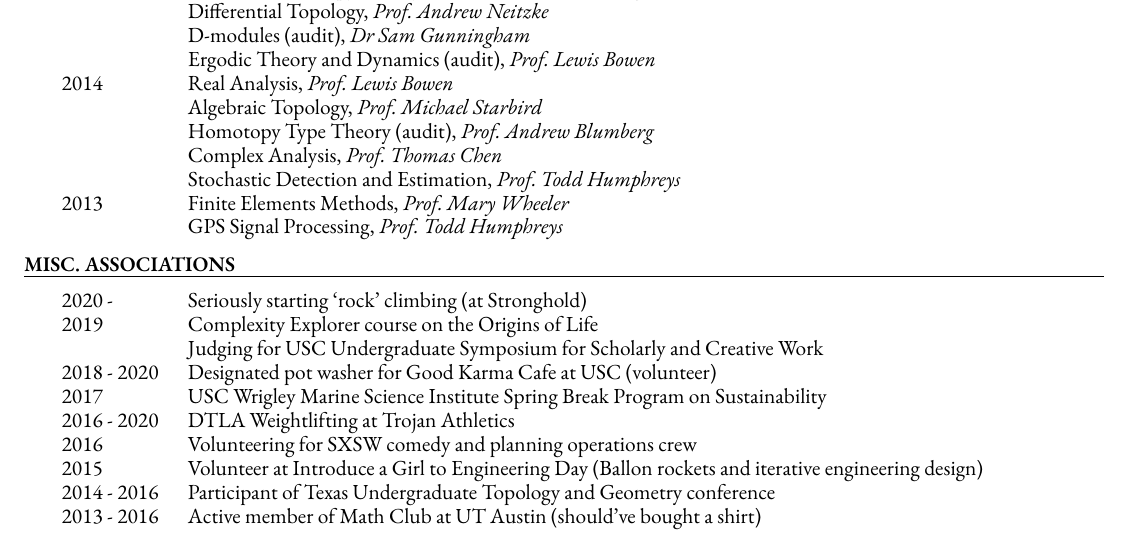
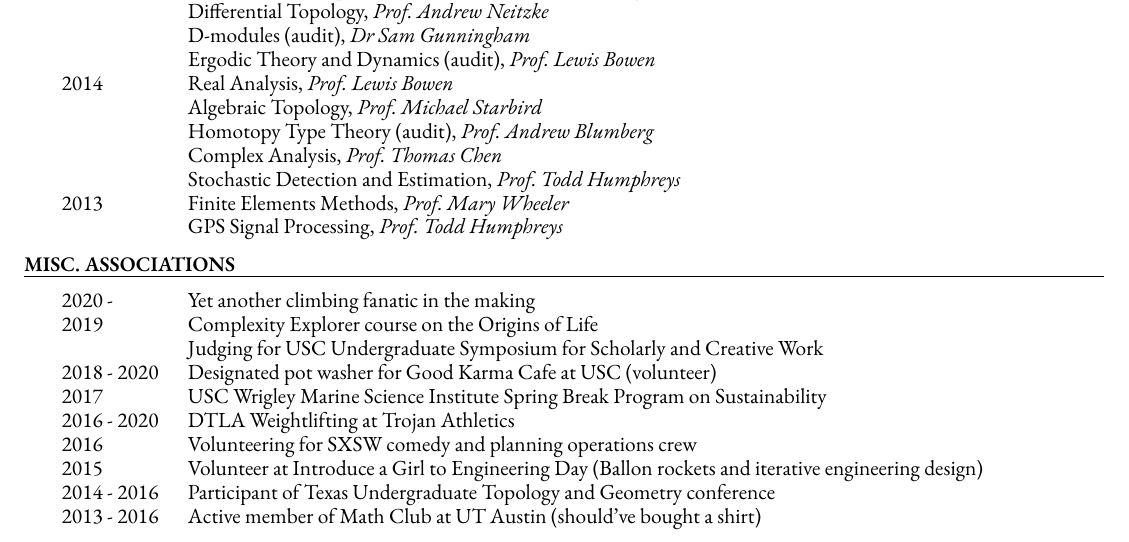
Before and after one commit to levincoolxyz/levincoolxyz.github.io, a LaTeX CV (cv/Ling,Feng - cv.tex): part of page 2 of 3, cut so that both start at the same text. Compiled offline with XeLaTeX; a missing font is replaced by an installed copy or a similar font.

Commit message:
generic new commit

```diff
--- a/cv/Ling,Feng - cv.tex
+++ b/cv/Ling,Feng - cv.tex
@@ -268,7 +268,7 @@
 		\sepline
 		\begin{longtable}{@{}>{\raggedright}p{0.07\linewidth}
 				p{\dimexpr0.95\linewidth-2\tabcolsep-\arrayrulewidth\relax}@{}}
-			\hspace{-4ex}{2020 - } & Seriously starting `rock' climbing (at Stronghold)\\
+			\hspace{-4ex}{2020 - } & Yet another climbing fanatic in the making\\
 			\hspace{-4ex}{2019} & Complexity Explorer course on the Origins of Life\\
 			& Judging for USC Undergraduate Symposium for Scholarly and Creative Work\\
 			\hspace{-4ex}{2018 - 2020} & Designated pot washer for Good Karma Cafe at USC (volunteer)\\
```
Also changed, not shown: cv/Ling,Feng - cv.pdf, 3 other files.
